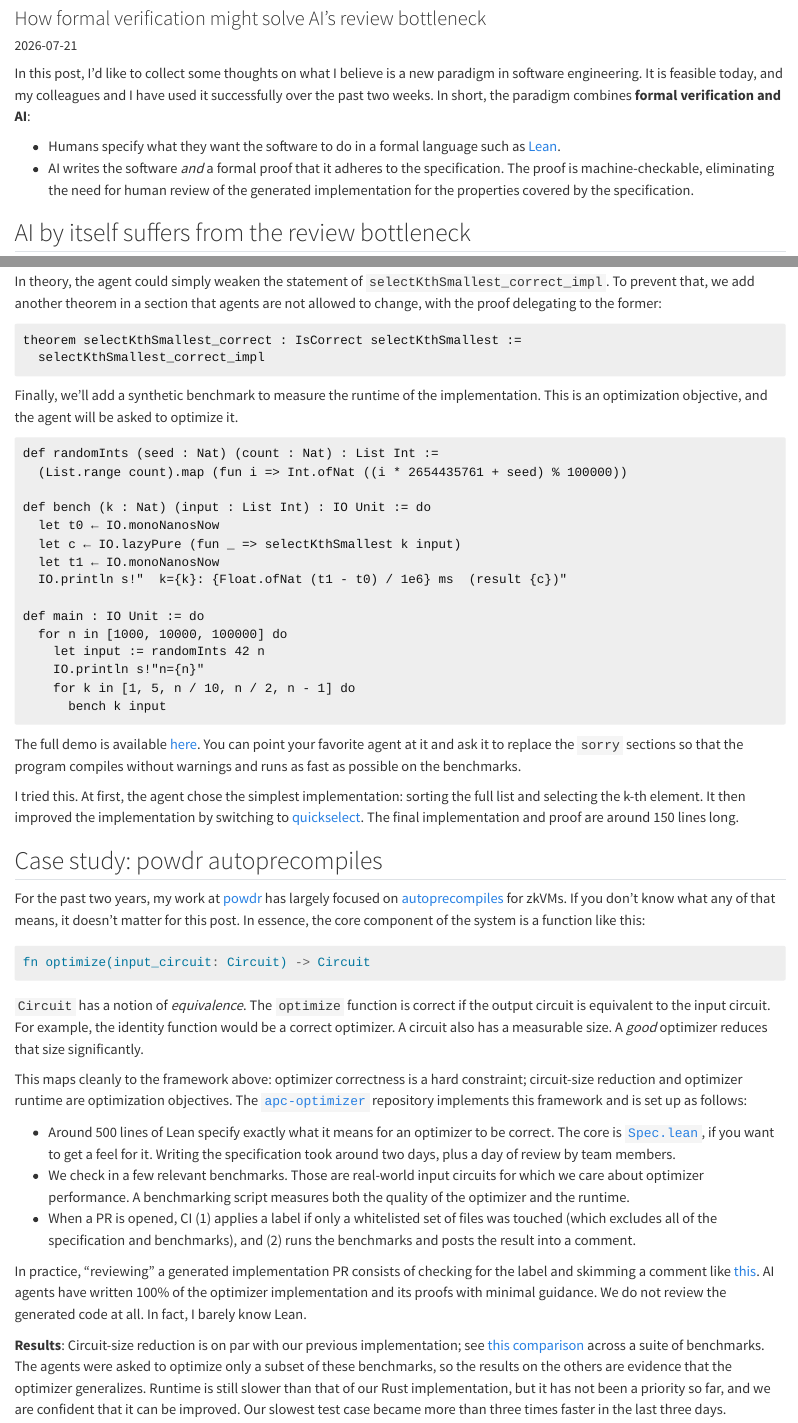
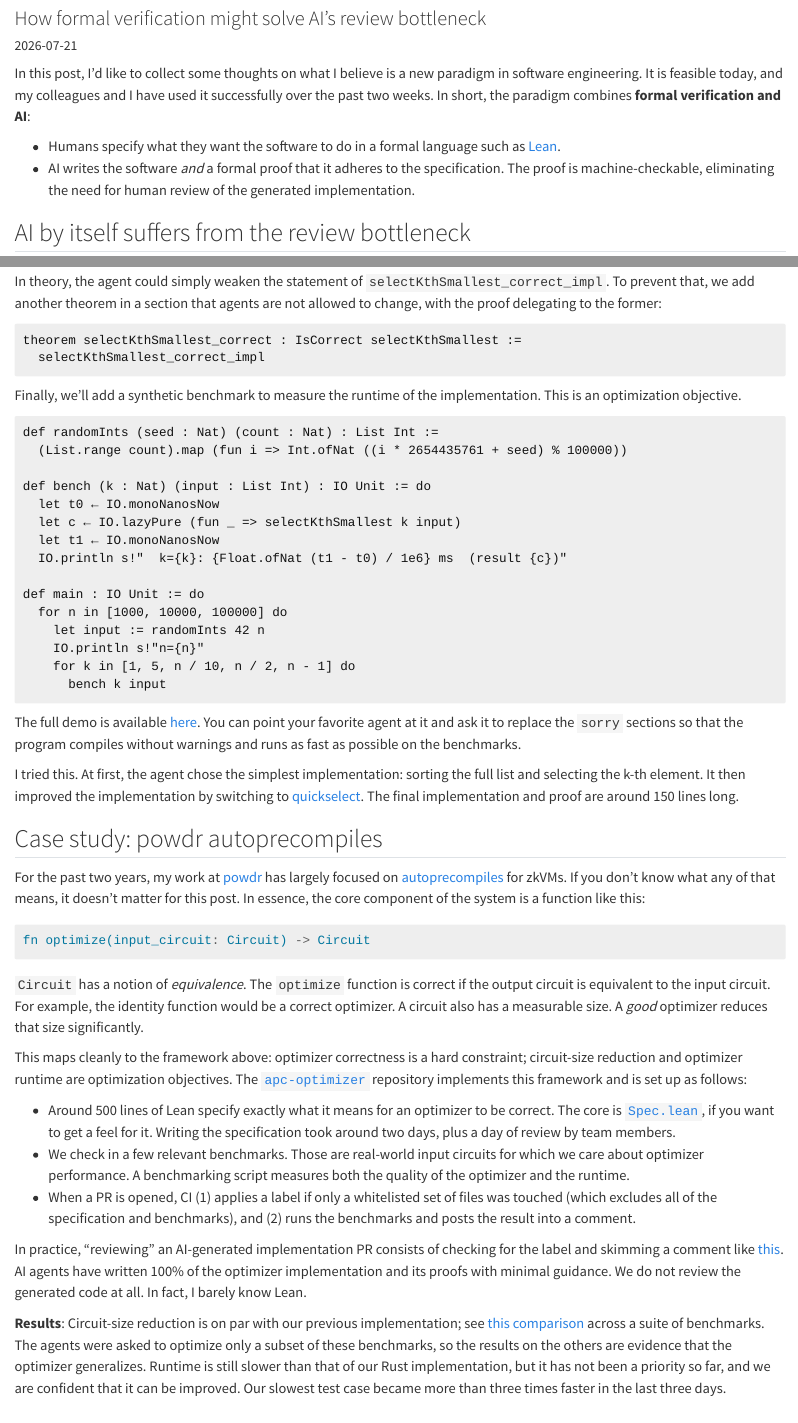
Before and after one commit to georgwiese/georgwiese.github.io, a Quarto document (posts/formal-verification-ai/index.qmd): the page in a window 1100 px wide, from 80 px down, and a second part further down, joined at a grey line. Rendered offline with R 4.5, knitr and Pandoc in place of Quarto, with nearby package versions.

Commit message:
Final touches

````diff
--- a/posts/formal-verification-ai/index.qmd
+++ b/posts/formal-verification-ai/index.qmd
@@ -8,7 +9,7 @@ date: 2026-07-21
 In this post, I'd like to collect some thoughts on what I believe is a new paradigm in software engineering. It is feasible today, and my colleagues and I have used it successfully over the past two weeks. In short, the paradigm combines **formal verification and AI**:
 
 - Humans specify what they want the software to do in a formal language such as [Lean](https://lean-lang.org/).
-- AI writes the software *and* a formal proof that it adheres to the specification. The proof is machine-checkable, eliminating the need for human review of the generated implementation for the properties covered by the specification.
+- AI writes the software *and* a formal proof that it adheres to the specification. The proof is machine-checkable, eliminating the need for human review of the generated implementation.
 
 ## AI by itself suffers from the review bottleneck
 
@@ -78,7 +78,7 @@ theorem selectKthSmallest_correct : IsCorrect selectKthSmallest :=
   selectKthSmallest_correct_impl
 ```
 
-Finally, we'll add a synthetic benchmark to measure the runtime of the implementation. This is an optimization objective, and the agent will be asked to optimize it.
+Finally, we'll add a synthetic benchmark to measure the runtime of the implementation. This is an optimization objective.
 
 ```lean
 def randomInts (seed : Nat) (count : Nat) : List Int :=
@@ -118,7 +118,7 @@ This maps cleanly to the framework above: optimizer correctness is a hard constr
 - We check in a few relevant benchmarks. Those are real-world input circuits for which we care about optimizer performance. A benchmarking script measures both the quality of the optimizer and the runtime.
 - When a PR is opened, CI (1) applies a label if only a whitelisted set of files was touched (which excludes all of the specification and benchmarks), and (2) runs the benchmarks and posts the result into a comment.
 
-In practice, "reviewing" a generated implementation PR consists of checking for the label and skimming a comment like [this](https://github.com/powdr-labs/apc-optimizer/pull/120#issuecomment-4965408068). AI agents have written 100% of the optimizer implementation and its proofs with minimal guidance. We do not review the generated code at all. In fact, I barely know Lean.
+In practice, "reviewing" an AI-generated implementation PR consists of checking for the label and skimming a comment like [this](https://github.com/powdr-labs/apc-optimizer/pull/120#issuecomment-4965408068). AI agents have written 100% of the optimizer implementation and its proofs with minimal guidance. We do not review the generated code at all. In fact, I barely know Lean.
 
 **Results**: Circuit-size reduction is on par with our previous implementation; see [this comparison](https://github.com/powdr-labs/bench-results/tree/gh-pages/results/2026-07-20-0557-lean) across a suite of benchmarks. The agents were asked to optimize only a subset of these benchmarks, so the results on the others are evidence that the optimizer generalizes. Runtime is still slower than that of our Rust implementation, but it has not been a priority so far, and we are confident that it can be improved. Our slowest test case became more than three times faster in the last three days.
 
--- a/styles.css
+++ b/styles.css
@@ -29,6 +29,10 @@
   color: #f5f5f5 !important;
   fill: #f5f5f5 !important;
   stroke: #f5f5f5 !important;
+}
+
+#title-block-header .description {
+  display: none;
 }
 
 pre,
````
Also changed, not shown: posts/formal-verification-ai/index.qmd (2 more changed lines).
